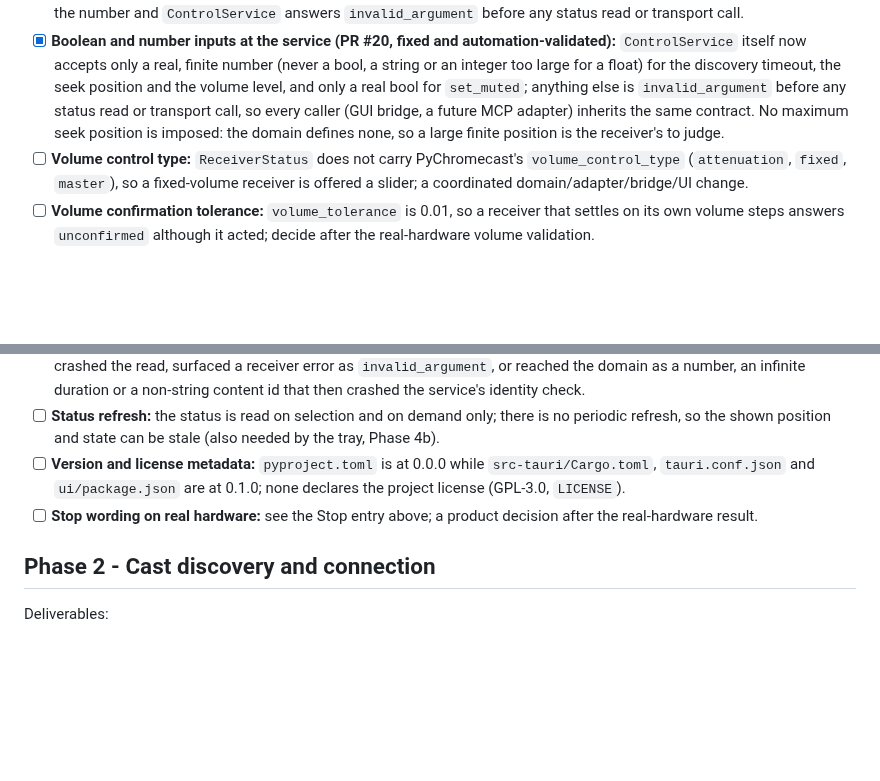
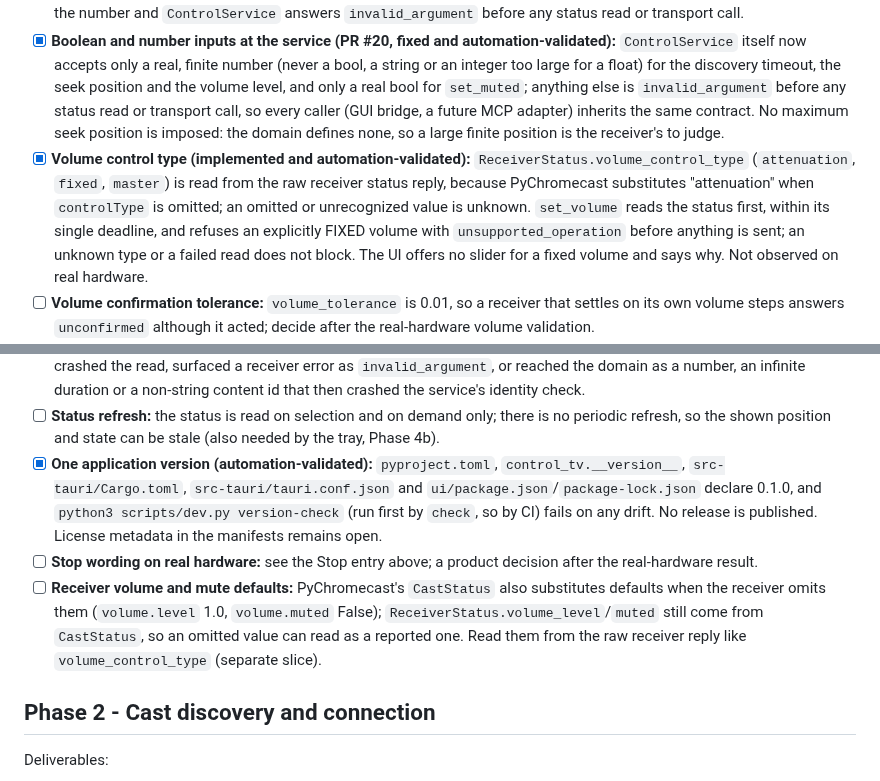
Before and after one commit to guillaumeboileaupro/control-TV, a Markdown page: DEVELOPMENT_PLAN.md, 2 parts joined by grey strips. Drawn GitHub-style; blank space fills up the shorter version.

Commit message:
docs(plan): record the stop, fixed volume and version changes

```diff
--- a/DEVELOPMENT_PLAN.md
+++ b/DEVELOPMENT_PLAN.md
@@ -101,7 +101,7 @@ Verified in the code on 2026-09-26. Unchecked items are intentionally not fixed
 - [ ] **Tauri content security policy:** `tauri.conf.json` sets `"csp": null` (with `withGlobalTauri: true`); define a restrictive CSP before a release.
 - [x] **Bridge overflow handling (PR #20, fixed and automation-validated):** a JSON integer too large for a float in `seek.positionSeconds` or `discover_devices.timeoutSeconds` returned `internal_error`; the bridge now forwards the number and `ControlService` answers `invalid_argument` before any status read or transport call.
 - [x] **Boolean and number inputs at the service (PR #20, fixed and automation-validated):** `ControlService` itself now accepts only a real, finite number (never a bool, a string or an integer too large for a float) for the discovery timeout, the seek position and the volume level, and only a real bool for `set_muted`; anything else is `invalid_argument` before any status read or transport call, so every caller (GUI bridge, a future MCP adapter) inherits the same contract. No maximum seek position is imposed: the domain defines none, so a large finite position is the receiver's to judge.
-- [ ] **Volume control type:** `ReceiverStatus` does not carry PyChromecast's `volume_control_type` (`attenuation`, `fixed`, `master`), so a fixed-volume receiver is offered a slider; a coordinated domain/adapter/bridge/UI change.
+- [x] **Volume control type (implemented and automation-validated):** `ReceiverStatus.volume_control_type` (`attenuation`, `fixed`, `master`) is read from the raw receiver status reply, because PyChromecast substitutes "attenuation" when `controlType` is omitted; an omitted or unrecognized value is unknown. `set_volume` reads the status first, within its single deadline, and refuses an explicitly FIXED volume with `unsupported_operation` before anything is sent; an unknown type or a failed read does not block. The UI offers no slider for a fixed volume and says why. Not observed on real hardware.
 - [ ] **Volume confirmation tolerance:** `volume_tolerance` is 0.01, so a receiver that settles on its own volume steps answers `unconfirmed` although it acted; decide after the real-hardware volume validation.
 - [x] **Slider focus return (PR #14 review P2, fixed in `1bed6a9`, automation-validated):** after a command, focus went back to the seek or volume slider even when the user had deliberately moved focus elsewhere during the command; focus is now returned only if no other control was focused meanwhile (`createFocusReturn` in `ui/src/interaction.ts`, 4 new tests, 242 TypeScript tests). Not re-checked in the real window here.
 - [ ] **Assistive-technology slider change:** a value change made with neither pointer nor key events and clamped by the raise limit stays an unsent draft until the next release or refresh (safe, nothing is sent); not tested with a screen reader.
@@ -109,8 +109,9 @@ Verified in the code on 2026-09-26. Unchecked items are intentionally not fixed
 - [x] **Media status freshness (PR #19, fixed and automation-validated, no real device involved):** `PyChromecastTransport.get_status` refreshed only the receiver status and read the media state from PyChromecast's cached `MediaStatus`. PyChromecast 14.0.10 merges every MEDIA_STATUS into that cache: it ignores an empty status list (a session that ended) and keeps any field a message omits, including the old `content_id`. A status read could therefore report a session that had ended, carry an old content id into a new state or session, and let such inherited data confirm a command (a Stop answered with a partial IDLE status was confirmed). Each status read now asks the receiver for its media status within the same deadline and parses only that reply; a field that reply omits stays unknown instead of taking PyChromecast's default (an omitted `currentTime` is not a position of 0, and an omitted `supportedMediaCommands` is not "seek unsupported"; review of PR #19). The request never launches an application: an application without the media namespace has no media session. No reply within the budget is a timeout, never a cached status; a request that cannot be sent is an unavailable device. Deterministic tests drive PyChromecast's real `MediaController` and `MediaStatus.update`; reverting to the cached read or to the app-launching request makes them fail. Hardware results obtained before this fix, including the recorded Pause, were read through the cached media state.
 - [x] **Structurally invalid media status replies (PR #20, fixed and automation-validated, no real device involved):** the fresh MEDIA_STATUS reply is checked before PyChromecast parses it. A reply that is not shaped like a media status (no status list, an entry that is not an object) fails the read as `device_unavailable`. Inside a well-shaped entry, a field whose value cannot be what the Cast protocol defines (a non-string content id, content type, player state or title; a negative, non-finite, boolean or non-numeric position, duration or playback rate; a command mask that is not a non-negative integer; metadata or a media block that is not an object) is reported as unknown, exactly like an omitted or null field, never as a plausible value (0, false, an empty string) and never as a crash; the same checks apply to media read from `extendedStatus`, and an unmapped media-channel volume that is not an object is ignored. Previously such values crashed the read, surfaced a receiver error as `invalid_argument`, or reached the domain as a number, an infinite duration or a non-string content id that then crashed the service's identity check.
 - [ ] **Status refresh:** the status is read on selection and on demand only; there is no periodic refresh, so the shown position and state can be stale (also needed by the tray, Phase 4b).
-- [ ] **Version and license metadata:** `pyproject.toml` is at 0.0.0 while `src-tauri/Cargo.toml`, `tauri.conf.json` and `ui/package.json` are at 0.1.0; none declares the project license (GPL-3.0, `LICENSE`).
+- [x] **One application version (automation-validated):** `pyproject.toml`, `control_tv.__version__`, `src-tauri/Cargo.toml`, `src-tauri/tauri.conf.json` and `ui/package.json`/`package-lock.json` declare 0.1.0, and `python3 scripts/dev.py version-check` (run first by `check`, so by CI) fails on any drift. No release is published. License metadata in the manifests remains open.
 - [ ] **Stop wording on real hardware:** see the Stop entry above; a product decision after the real-hardware result.
+- [ ] **Receiver volume and mute defaults:** PyChromecast's `CastStatus` also substitutes defaults when the receiver omits them (`volume.level` 1.0, `volume.muted` False); `ReceiverStatus.volume_level`/`muted` still come from `CastStatus`, so an omitted value can read as a reported one. Read them from the raw receiver reply like `volume_control_type` (separate slice).
 
 ## Phase 2 - Cast discovery and connection
 
```
Also changed, not shown: other parts of DEVELOPMENT_PLAN.md (+1 -1 lines).
